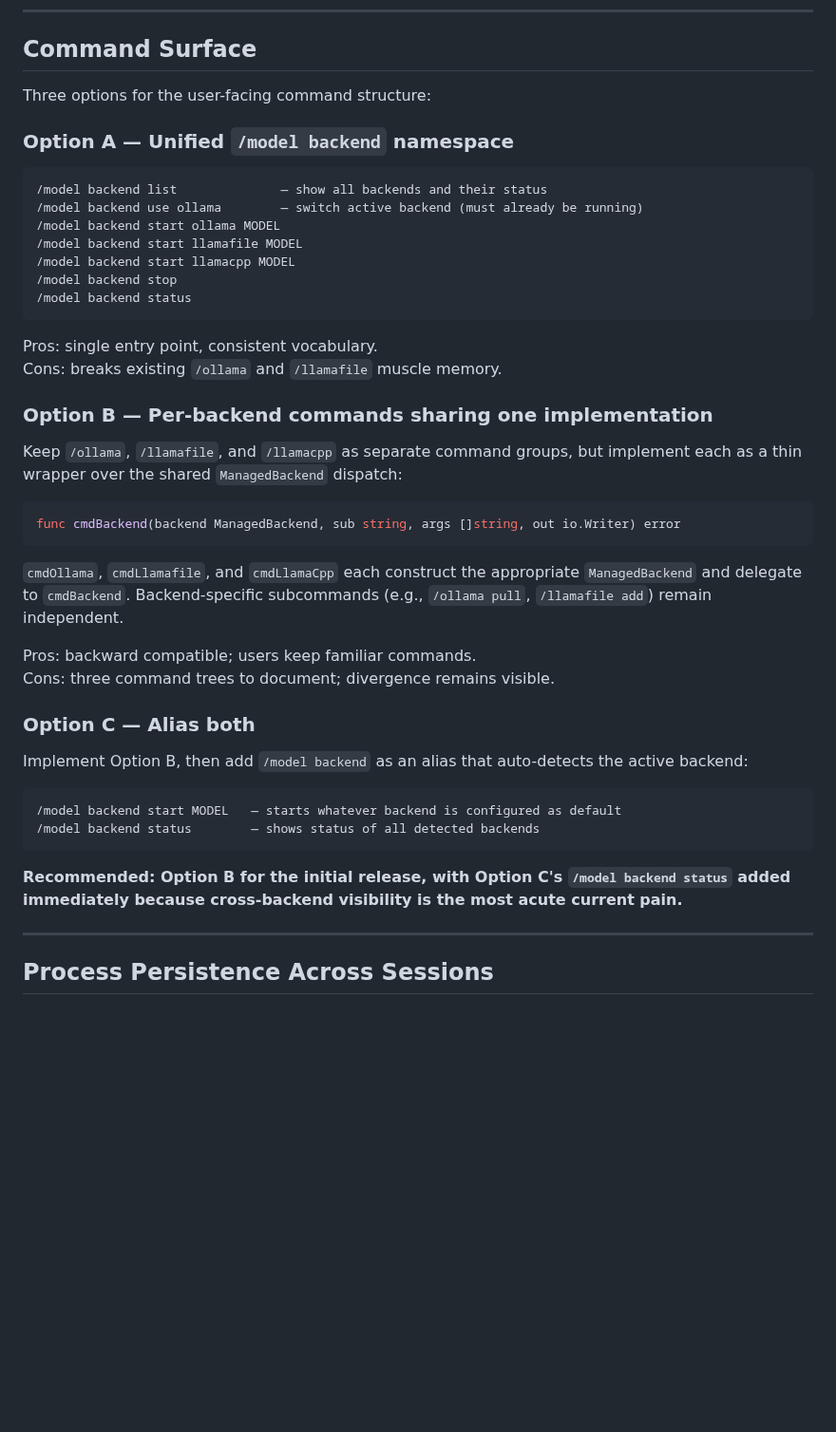
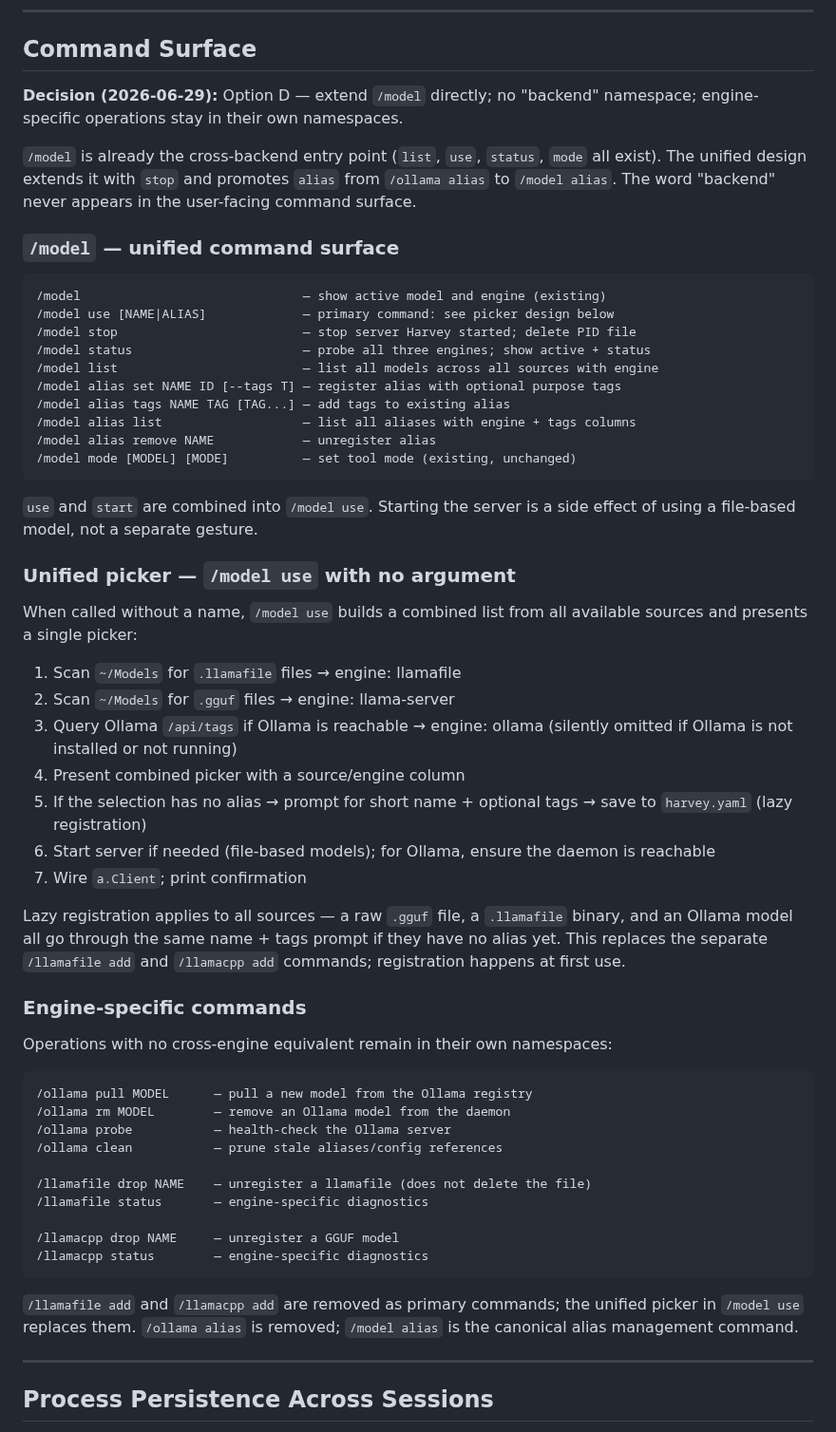
Before and after one commit to rsdoiel/harvey, a Markdown page: unified-model-backend-design.md, the part around one of its changes. Shown at 95% size. Drawn GitHub-style; blank space fills up the shorter version.

Commit message:
unified model handling designed

````diff
--- a/unified-model-backend-design.md
+++ b/unified-model-backend-design.md
@@ -149,50 +149,74 @@ the backend state (e.g., after `/llamafile use` if the wiring code has a bug).
 
 ## Command Surface
 
-Three options for the user-facing command structure:
+**Decision (2026-06-29):** Option D — extend `/model` directly; no "backend"
+namespace; engine-specific operations stay in their own namespaces.
 
-### Option A — Unified `/model backend` namespace
+`/model` is already the cross-backend entry point (`list`, `use`, `status`,
+`mode` all exist). The unified design extends it with `stop` and promotes
+`alias` from `/ollama alias` to `/model alias`. The word "backend" never
+appears in the user-facing command surface.
+
+### `/model` — unified command surface
 
 ```
-/model backend list              — show all backends and their status
-/model backend use ollama        — switch active backend (must already be running)
-/model backend start ollama MODEL
-/model backend start llamafile MODEL
-/model backend start llamacpp MODEL
-/model backend stop
-/model backend status
+/model                              — show active model and engine (existing)
+/model use [NAME|ALIAS]             — primary command: see picker design below
+/model stop                         — stop server Harvey started; delete PID file
+/model status                       — probe all three engines; show active + status
+/model list                         — list all models across all sources with engine
+/model alias set NAME ID [--tags T] — register alias with optional purpose tags
+/model alias tags NAME TAG [TAG...] — add tags to existing alias
+/model alias list                   — list all aliases with engine + tags columns
+/model alias remove NAME            — unregister alias
+/model mode [MODEL] [MODE]          — set tool mode (existing, unchanged)
 ```
 
-Pros: single entry point, consistent vocabulary.
-Cons: breaks existing `/ollama` and `/llamafile` muscle memory.
+`use` and `start` are combined into `/model use`. Starting the server is a
+side effect of using a file-based model, not a separate gesture.
 
-### Option B — Per-backend commands sharing one implementation
+### Unified picker — `/model use` with no argument
 
-Keep `/ollama`, `/llamafile`, and `/llamacpp` as separate command groups, but
-implement each as a thin wrapper over the shared `ManagedBackend` dispatch:
+When called without a name, `/model use` builds a combined list from all
+available sources and presents a single picker:
 
-```go
-func cmdBackend(backend ManagedBackend, sub string, args []string, out io.Writer) error
+1. Scan `~/Models` for `.llamafile` files → engine: llamafile
+2. Scan `~/Models` for `.gguf` files → engine: llama-server
+3. Query Ollama `/api/tags` if Ollama is reachable → engine: ollama
+   (silently omitted if Ollama is not installed or not running)
+4. Present combined picker with a source/engine column
+5. If the selection has no alias → prompt for short name + optional tags
+   → save to `harvey.yaml` (lazy registration)
+6. Start server if needed (file-based models); for Ollama, ensure the
+   daemon is reachable
+7. Wire `a.Client`; print confirmation
+
+Lazy registration applies to all sources — a raw `.gguf` file, a
+`.llamafile` binary, and an Ollama model all go through the same
+name + tags prompt if they have no alias yet. This replaces the separate
+`/llamafile add` and `/llamacpp add` commands; registration happens
+at first use.
+
+### Engine-specific commands
+
+Operations with no cross-engine equivalent remain in their own namespaces:
+
+```
+/ollama pull MODEL      — pull a new model from the Ollama registry
+/ollama rm MODEL        — remove an Ollama model from the daemon
+/ollama probe           — health-check the Ollama server
+/ollama clean           — prune stale aliases/config references
+
+/llamafile drop NAME    — unregister a llamafile (does not delete the file)
+/llamafile status       — engine-specific diagnostics
+
+/llamacpp drop NAME     — unregister a GGUF model
+/llamacpp status        — engine-specific diagnostics
 ```
 
-`cmdOllama`, `cmdLlamafile`, and `cmdLlamaCpp` each construct the appropriate
-`ManagedBackend` and delegate to `cmdBackend`. Backend-specific subcommands
-(e.g., `/ollama pull`, `/llamafile add`) remain independent.
-
-Pros: backward compatible; users keep familiar commands.
-Cons: three command trees to document; divergence remains visible.
-
-### Option C — Alias both
-
-Implement Option B, then add `/model backend` as an alias that auto-detects
-the active backend:
-
-```
-/model backend start MODEL   — starts whatever backend is configured as default
-/model backend status        — shows status of all detected backends
-```
-
-**Recommended: Option B for the initial release, with Option C's `/model backend status` added immediately because cross-backend visibility is the most acute current pain.**
+`/llamafile add` and `/llamacpp add` are removed as primary commands;
+the unified picker in `/model use` replaces them. `/ollama alias` is
+removed; `/model alias` is the canonical alias management command.
 
 ---
 
````
Also changed, not shown: other parts of unified-model-backend-design.md (+22 -25 lines), unified-models-design.md (+20 -14 lines).
